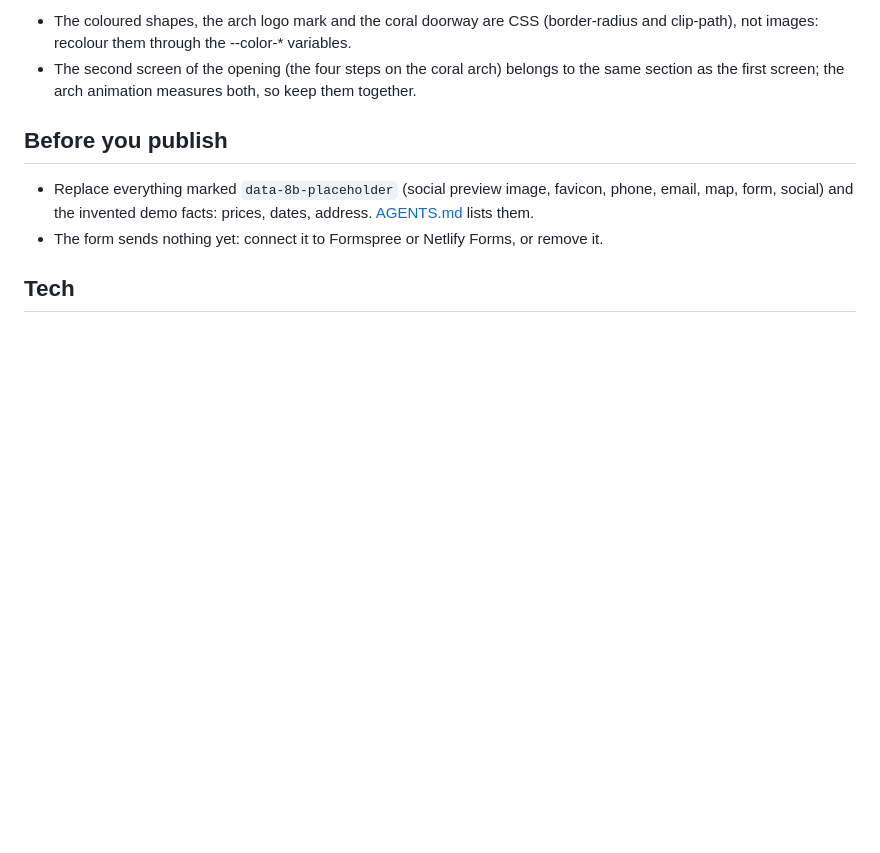
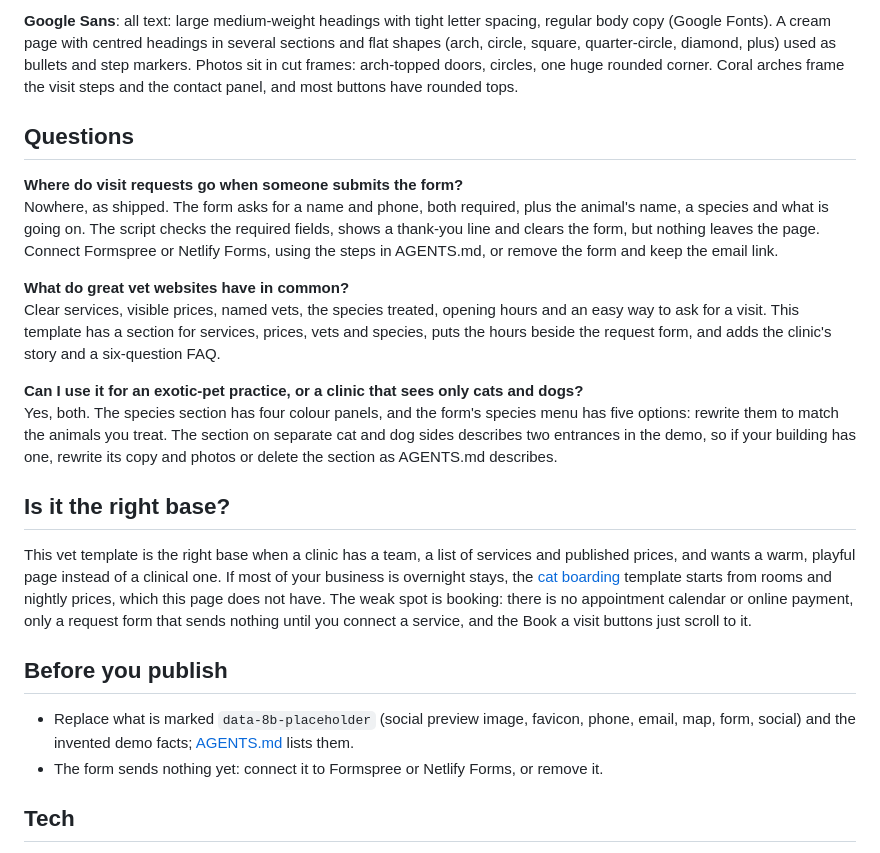
Before and after one commit to 8bsite/veterinary-website-template, a Markdown page: README.md, the part around one of its changes. Rendered like a GitHub page; blank space fills up the shorter version.

```diff
--- a/README.md
+++ b/README.md
@@ -55,10 +62,24 @@ Fonts: Google Sans (Google Fonts). Change both through the CSS variables in the
 
-- The coloured shapes, the arch logo mark and the coral doorway are CSS (border-radius and clip-path), not images: recolour them through the --color-* variables.
-- The second screen of the opening (the four steps on the coral arch) belongs to the same section as the first screen; the arch animation measures both, so keep them together.
+**Google Sans**: all text: large medium-weight headings with tight letter spacing, regular body copy (Google Fonts). A cream page with centred headings in several sections and flat shapes (arch, circle, square, quarter-circle, diamond, plus) used as bullets and step markers. Photos sit in cut frames: arch-topped doors, circles, one huge rounded corner. Coral arches frame the visit steps and the contact panel, and most buttons have rounded tops.
+
+## Questions
+
+**Where do visit requests go when someone submits the form?**
+Nowhere, as shipped. The form asks for a name and phone, both required, plus the animal's name, a species and what is going on. The script checks the required fields, shows a thank-you line and clears the form, but nothing leaves the page. Connect Formspree or Netlify Forms, using the steps in AGENTS.md, or remove the form and keep the email link.
+
+**What do great vet websites have in common?**
+Clear services, visible prices, named vets, the species treated, opening hours and an easy way to ask for a visit. This template has a section for services, prices, vets and species, puts the hours beside the request form, and adds the clinic's story and a six-question FAQ.
+
+**Can I use it for an exotic-pet practice, or a clinic that sees only cats and dogs?**
+Yes, both. The species section has four colour panels, and the form's species menu has five options: rewrite them to match the animals you treat. The section on separate cat and dog sides describes two entrances in the demo, so if your building has one, rewrite its copy and photos or delete the section as AGENTS.md describes.
+
+## Is it the right base?
+
+This vet template is the right base when a clinic has a team, a list of services and published prices, and wants a warm, playful page instead of a clinical one. If most of your business is overnight stays, the [cat boarding](https://8b.com/templates/sill/) template starts from rooms and nightly prices, which this page does not have. The weak spot is booking: there is no appointment calendar or online payment, only a request form that sends nothing until you connect a service, and the Book a visit buttons just scroll to it.
 
 ## Before you publish
 
-- Replace everything marked `data-8b-placeholder` (social preview image, favicon, phone, email, map, form, social) and the invented demo facts: prices, dates, address. [AGENTS.md](AGENTS.md) lists them.
+- Replace what is marked `data-8b-placeholder` (social preview image, favicon, phone, email, map, form, social) and the invented demo facts; [AGENTS.md](AGENTS.md) lists them.
 - The form sends nothing yet: connect it to Formspree or Netlify Forms, or remove it.
 
 ## Tech
```
Also changed, not shown: other parts of README.md (+35 -28 lines), AGENTS.md (+40 -47 lines).
